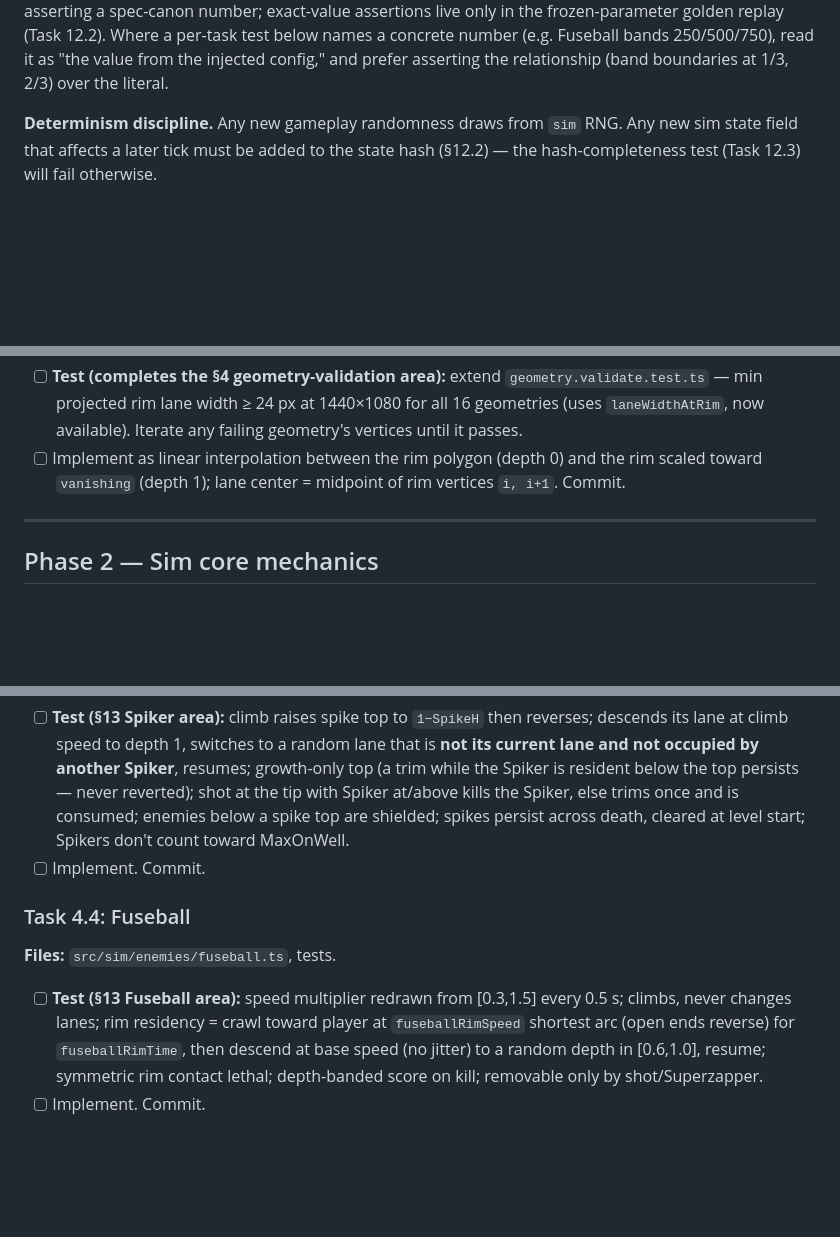
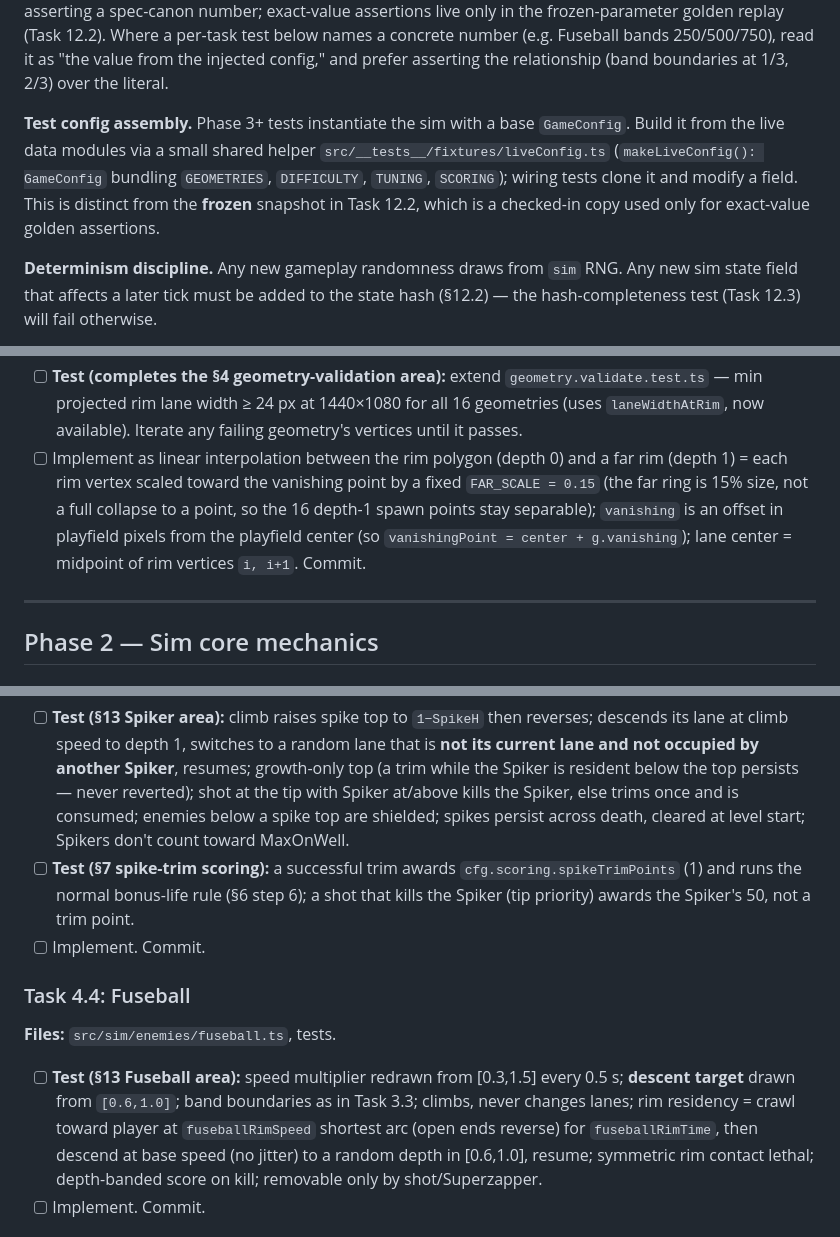
Before and after one commit to linsomniac/teapot, a Markdown page: loop/implementation-guide.md, 3 parts joined by grey strips. Rendered like a GitHub page; blank space fills up the shorter version.

```diff
--- a/loop/implementation-guide.md
+++ b/loop/implementation-guide.md
@@ -60,6 +60,13 @@ only in the frozen-parameter golden replay (Task 12.2). Where a per-task test be
 names a concrete number (e.g. Fuseball bands 250/500/750), read it as "the value from
 the injected config," and prefer asserting the relationship (band boundaries at 1/3,
 2/3) over the literal.
+
+**Test config assembly.** Phase 3+ tests instantiate the sim with a base
+`GameConfig`. Build it from the live data modules via a small shared helper
+`src/__tests__/fixtures/liveConfig.ts` (`makeLiveConfig(): GameConfig` bundling
+`GEOMETRIES`, `DIFFICULTY`, `TUNING`, `SCORING`); wiring tests clone it and modify a
+field. This is distinct from the **frozen** snapshot in Task 12.2, which is a
+checked-in copy used only for exact-value golden assertions.
 
 **Determinism discipline.** Any new gameplay randomness draws from `sim` RNG. Any new
 sim state field that affects a later tick must be added to the state hash (§12.2) —
@@ -385,9 +402,12 @@ export function laneWidthAtRim(g: Geometry, vp: Viewport): number;  // min px, f
   `geometry.validate.test.ts` — min projected rim lane width ≥ 24 px at 1440×1080
   for all 16 geometries (uses `laneWidthAtRim`, now available). Iterate any failing
   geometry's vertices until it passes.
-- [ ] Implement as linear interpolation between the rim polygon (depth 0) and the
-  rim scaled toward `vanishing` (depth 1); lane center = midpoint of rim vertices
-  `i, i+1`. Commit.
+- [ ] Implement as linear interpolation between the rim polygon (depth 0) and a
+  far rim (depth 1) = each rim vertex scaled toward the vanishing point by a fixed
+  `FAR_SCALE = 0.15` (the far ring is 15% size, not a full collapse to a point, so
+  the 16 depth-1 spawn points stay separable); `vanishing` is an offset in playfield
+  pixels from the playfield center (so `vanishingPoint = center + g.vanishing`); lane
+  center = midpoint of rim vertices `i, i+1`. Commit.
 
 ---
 
@@ -655,13 +684,18 @@ export function updateSpiker(e: Enemy, s: SimState, lp: LevelParams, cfg: GameCo
   shot at the tip with Spiker at/above kills the Spiker, else trims once and is
   consumed; enemies below a spike top are shielded; spikes persist across death,
   cleared at level start; Spikers don't count toward MaxOnWell.
+- [ ] **Test (§7 spike-trim scoring):** a successful trim awards
+  `cfg.scoring.spikeTrimPoints` (1) and runs the normal bonus-life rule (§6 step 6);
+  a shot that kills the Spiker (tip priority) awards the Spiker's 50, not a trim
+  point.
 - [ ] Implement. Commit.
 
 ### Task 4.4: Fuseball
 
 **Files:** `src/sim/enemies/fuseball.ts`, tests.
 - [ ] **Test (§13 Fuseball area):** speed multiplier redrawn from [0.3,1.5] every
-  0.5 s; climbs, never changes lanes; rim residency = crawl toward player at
+  0.5 s; **descent target** drawn from `[0.6,1.0]`; band boundaries as in Task 3.3;
+  climbs, never changes lanes; rim residency = crawl toward player at
   `fuseballRimSpeed` shortest arc (open ends reverse) for `fuseballRimTime`, then
   descend at base speed (no jitter) to a random depth in [0.6,1.0], resume; symmetric
   rim contact lethal; depth-banded score on kill; removable only by shot/Superzapper.
```
Also changed, not shown: other parts of loop/implementation-guide.md (+59 -28 lines), loop/checklist.md (+2 -1 lines).
